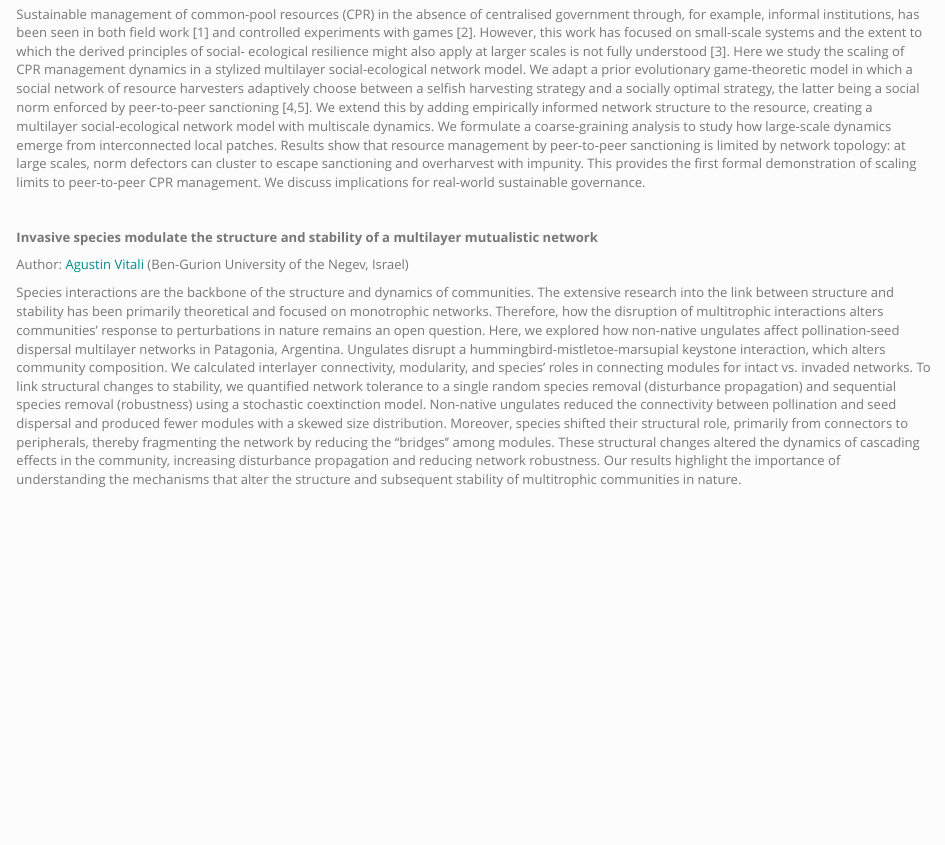
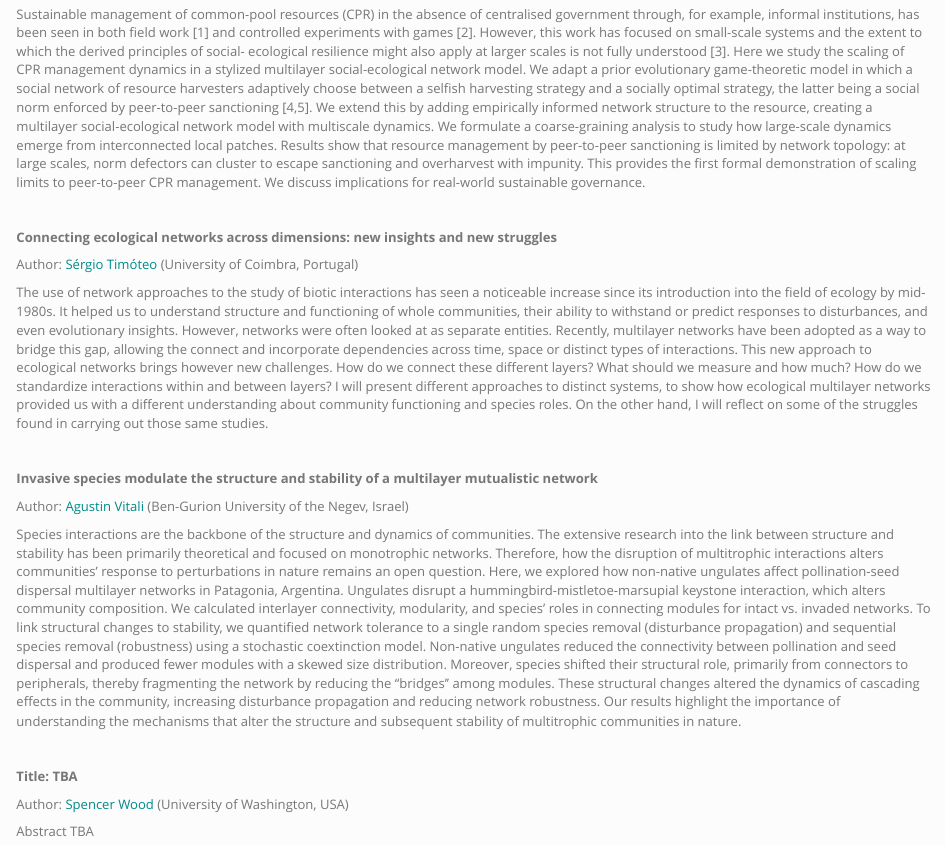
Before and after one commit to skefi/multi-interaction-symposium, an R Markdown document (speakers.Rmd): the page in a window 1100 px wide, from 1680 px down. Rendered offline with R 4.5, knitr and Pandoc, with nearby package versions.

Commit message:
add abstract

```diff
--- a/speakers.Rmd
+++ b/speakers.Rmd
@@ -90,9 +90,24 @@ Sustainable management of common-pool resources (CPR) in the absence of centrali
 
 <br />
 
+**Connecting ecological networks across dimensions: new insights and new struggles**
+
+Author: <span style="color: DarkCyan;">Sérgio Timóteo</span> (University of Coimbra, Portugal)
+
+The use of network approaches to the study of biotic interactions has seen a noticeable increase since its introduction into the field of ecology by mid-1980s. It helped us to understand structure and functioning of whole communities, their ability to withstand or predict responses to disturbances, and even evolutionary insights. However, networks were often looked at as separate entities. Recently, multilayer networks have been adopted as a way to bridge this gap, allowing the connect and incorporate dependencies across time, space or distinct types of interactions. This new approach to ecological networks brings however new challenges. How do we connect these different layers? What should we measure and how much? How do we standardize interactions within and between layers? I will present different approaches to distinct systems, to show how ecological multilayer networks provided us with a different understanding about community functioning and species roles. On the other hand, I will reflect on some of the struggles found in carrying out those same studies.
+
+<br />
+
 **Invasive species modulate the structure and stability of a multilayer mutualistic network**
 
 Author: <span style="color: DarkCyan;"> Agustin Vitali </span> (Ben-Gurion University of the Negev, Israel)
 
-Species interactions are the backbone of the structure and dynamics of communities. The
-extensive research into the link between structure and stability has been primarily theoretical and focused on monotrophic networks. Therefore, how the disruption of multitrophic interactions alters communities' response to perturbations in nature remains an open question. Here, we explored how non-native ungulates affect pollination-seed dispersal multilayer networks in Patagonia, Argentina. Ungulates disrupt a hummingbird-mistletoe-marsupial keystone interaction, which alters community composition. We calculated interlayer connectivity, modularity, and species' roles in connecting modules for intact vs. invaded networks. To link structural changes to stability, we quantified network tolerance to a single random species removal (disturbance propagation) and sequential species removal (robustness) using a stochastic coextinction model. Non-native ungulates reduced the connectivity between pollination and seed dispersal and produced fewer modules with a skewed size distribution. Moreover, species shifted their structural role, primarily from connectors to peripherals, thereby fragmenting the network by reducing the “bridges'' among modules. These structural changes altered the dynamics of cascading effects in the community, increasing disturbance propagation and reducing network robustness. Our results highlight the importance of understanding the mechanisms that alter the structure and subsequent stability of multitrophic communities in nature.
+Species interactions are the backbone of the structure and dynamics of communities. The extensive research into the link between structure and stability has been primarily theoretical and focused on monotrophic networks. Therefore, how the disruption of multitrophic interactions alters communities' response to perturbations in nature remains an open question. Here, we explored how non-native ungulates affect pollination-seed dispersal multilayer networks in Patagonia, Argentina. Ungulates disrupt a hummingbird-mistletoe-marsupial keystone interaction, which alters community composition. We calculated interlayer connectivity, modularity, and species' roles in connecting modules for intact vs. invaded networks. To link structural changes to stability, we quantified network tolerance to a single random species removal (disturbance propagation) and sequential species removal (robustness) using a stochastic coextinction model. Non-native ungulates reduced the connectivity between pollination and seed dispersal and produced fewer modules with a skewed size distribution. Moreover, species shifted their structural role, primarily from connectors to peripherals, thereby fragmenting the network by reducing the “bridges'' among modules. These structural changes altered the dynamics of cascading effects in the community, increasing disturbance propagation and reducing network robustness. Our results highlight the importance of understanding the mechanisms that alter the structure and subsequent stability of multitrophic communities in nature.
+
+<br />
+
+**Title: TBA**
+
+Author: <span style="color: DarkCyan;">Spencer Wood</span> (University of Washington, USA)
+
+Abstract TBA
```
Also changed, not shown: 2 other files.
